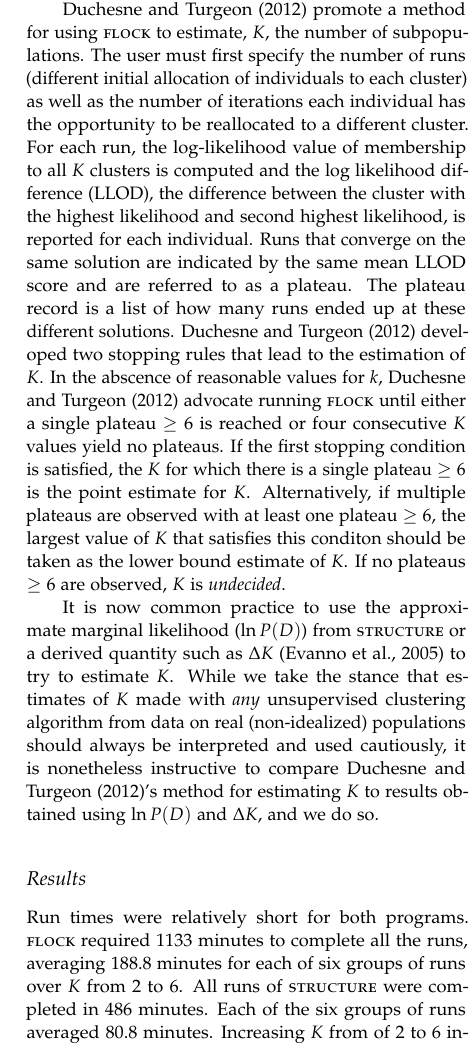
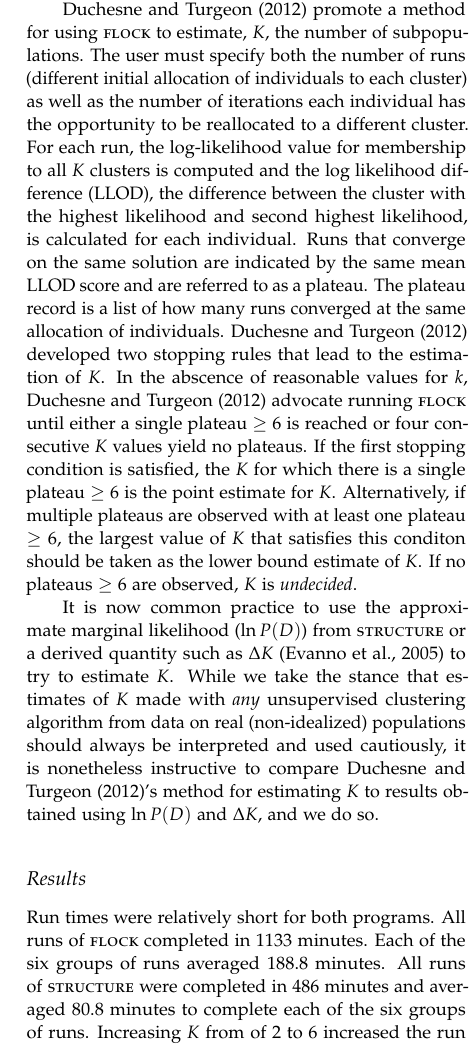
Before and after one commit to eriqande/flock-comment, a LaTeX paper (tex/flock-comment-main.tex, which reads tex/main-body-text.tex): part of one column of page 4 of 7, cut so that both start at the same text. Compiled offline with pdfLaTeX; a missing bibliography style is replaced by a similar one.

Commit message:
more minor edits

```diff
--- a/tex/main-body-text.tex
+++ b/tex/main-body-text.tex
@@ -279,13 +278,14 @@ The program {\sc clumpp} \citep{Jak&Ros2007} was used to relabel clusters among
 while the program {\sc district} \citep{Rosenberg2004} was used to plot individual \textit{$q_i$} values.
 
 \citet{Duc&Tur2012} promote a method for using {\sc flock} to estimate, $K$, the number of
-subpopulations. The user must first specify the number of runs (different initial allocation of individuals
+subpopulations. The user must specify both the number of runs (different initial allocation of individuals
 to each cluster) as well as the number of iterations each individual has the opportunity to be reallocated
-to a different cluster. For each run, the log-likelihood value of membership to all $K$ clusters is computed
+to a different cluster. For each run, the log-likelihood value for membership to all $K$ clusters is computed
 and the log likelihood difference (LLOD), the difference between the cluster with the highest likelihood
-and second highest likelihood, is reported for each individual. Runs that converge on the same solution
+and second highest likelihood, is calculated for each individual. Runs that converge on the same solution
 are indicated by the same mean LLOD score and
-are referred to as a plateau. The plateau record is a list of how many runs ended up at these different solutions.
+are referred to as a plateau. The plateau record is a list of how many runs converged at the same allocation
+of individuals.
 \citet{Duc&Tur2012} developed two stopping rules that lead to the estimation of $K$. In the abscence of
 reasonable values for $k$, \citet{Duc&Tur2012} advocate running  {\sc flock} until either a single plateau
 $\geq 6$  is reached or four consecutive $K$ values yield no plateaus. If the first stopping condition is satisfied,
@@ -304,16 +304,16 @@ estimating $K$ to results obtained using $\ln P(D)$ and $\Delta K$, and we do so
 
 
 \subsection*{Results}
-Run times were relatively short for both programs. {\sc flock}
-required 1133 minutes to complete all the runs, averaging 188.8 minutes for
-each of six groups of runs over $K$ from 2 to 6. All runs of {\sc structure} were completed in
-486 minutes. Each of the six groups of runs averaged 80.8 minutes. Increasing
+Run times were relatively short for both programs. All runs of {\sc flock}
+completed in 1133 minutes. Each of the six groups of runs averaged 188.8 minutes.
+All runs of {\sc structure} were completed in
+486 minutes and averaged 80.8 minutes to complete each of the six groups of runs. Increasing
 $K$ from of 2 to 6 increased the run time for {\sc flock} by a factor of 2.4, while the run time
 for {\sc structure} increased by a factor of only 1.6.
 \hrule
 
 The allocation of indivividuals into K clusters was similar for each program. For all six groups
-of runs from \textit{k} = 2-4, {\sc flock} resulted in nearly identical clustering of individuals
+of runs from \textit{k} = 2 - 4, {\sc flock} resulted in nearly identical clustering of individuals
 (See supplementary materials) none of which differed substantially from results obtain from
 {\sc structure} (Fig 1). Of the 'best runs' for the six groups for \textit{k} of 2, two
 runs yielded identical clustering (same mean LLOD score), all other runs
```
Also changed, not shown: tex/main-body-text.tex (11 more changed lines).
